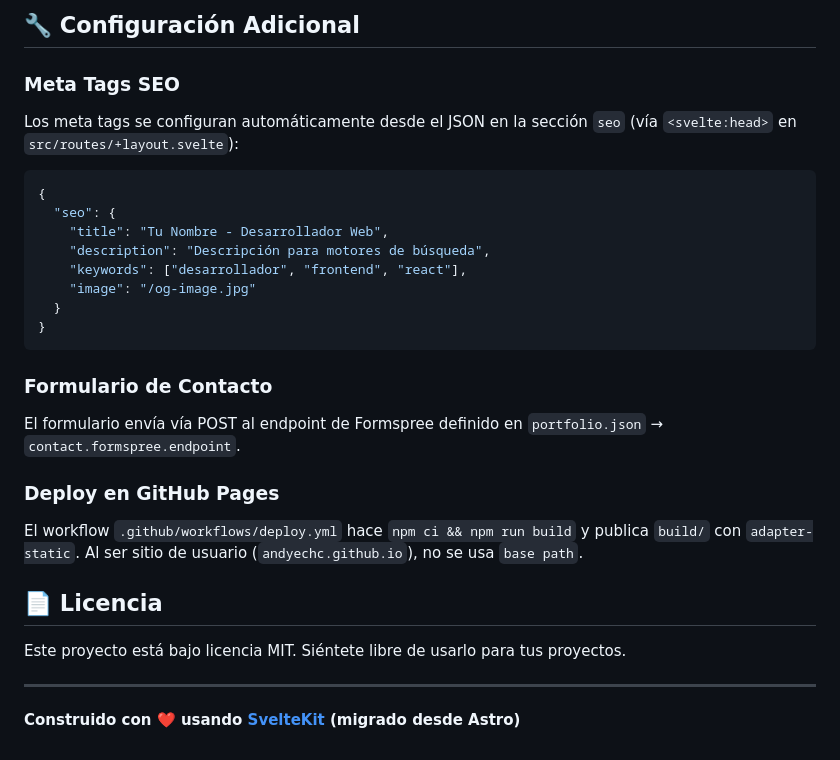
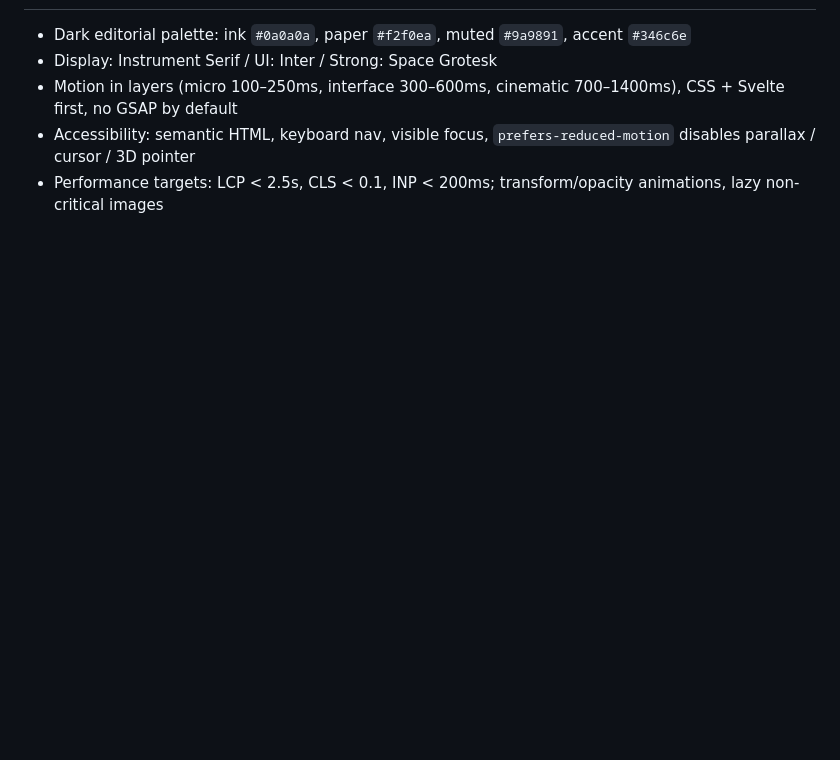
Before and after one commit to andyechc/andyechc.github.io, a Markdown page: README.md, the part around one of its changes. GitHub-like rendering; blank space fills up the shorter version.

````diff
--- a/README.md
+++ b/README.md
@@ -164,33 +77,6 @@ El portafolio incluye:
 
-## 🔧 Configuración Adicional
-
-### Meta Tags SEO
-
-Los meta tags se configuran automáticamente desde el JSON en la sección `seo` (vía `<svelte:head>` en `src/routes/+layout.svelte`):
-
-```json
-{
-  "seo": {
-    "title": "Tu Nombre - Desarrollador Web",
-    "description": "Descripción para motores de búsqueda",
-    "keywords": ["desarrollador", "frontend", "react"],
-    "image": "/og-image.jpg"
-  }
-}
-```
-
-### Formulario de Contacto
-
-El formulario envía vía POST al endpoint de Formspree definido en `portfolio.json` → `contact.formspree.endpoint`.
-
-### Deploy en GitHub Pages
-
-El workflow `.github/workflows/deploy.yml` hace `npm ci && npm run build` y publica `build/` con `adapter-static`. Al ser sitio de usuario (`andyechc.github.io`), no se usa `base path`.
-
-## 📄 Licencia
-
-Este proyecto está bajo licencia MIT. Siéntete libre de usarlo para tus proyectos.
-
----
-
-**Construido con ❤️ usando [SvelteKit](https://kit.svelte.dev) (migrado desde Astro)**
+- Dark editorial palette: ink `#0a0a0a`, paper `#f2f0ea`, muted `#9a9891`, accent `#346c6e`
+- Display: Instrument Serif / UI: Inter / Strong: Space Grotesk
+- Motion in layers (micro 100–250ms, interface 300–600ms, cinematic 700–1400ms), CSS + Svelte first, no GSAP by default
+- Accessibility: semantic HTML, keyboard nav, visible focus, `prefers-reduced-motion` disables parallax / cursor / 3D pointer
+- Performance targets: LCP < 2.5s, CLS < 0.1, INP < 200ms; transform/opacity animations, lazy non-critical images
````
Also changed, not shown: other parts of README.md (+49 -136 lines).
